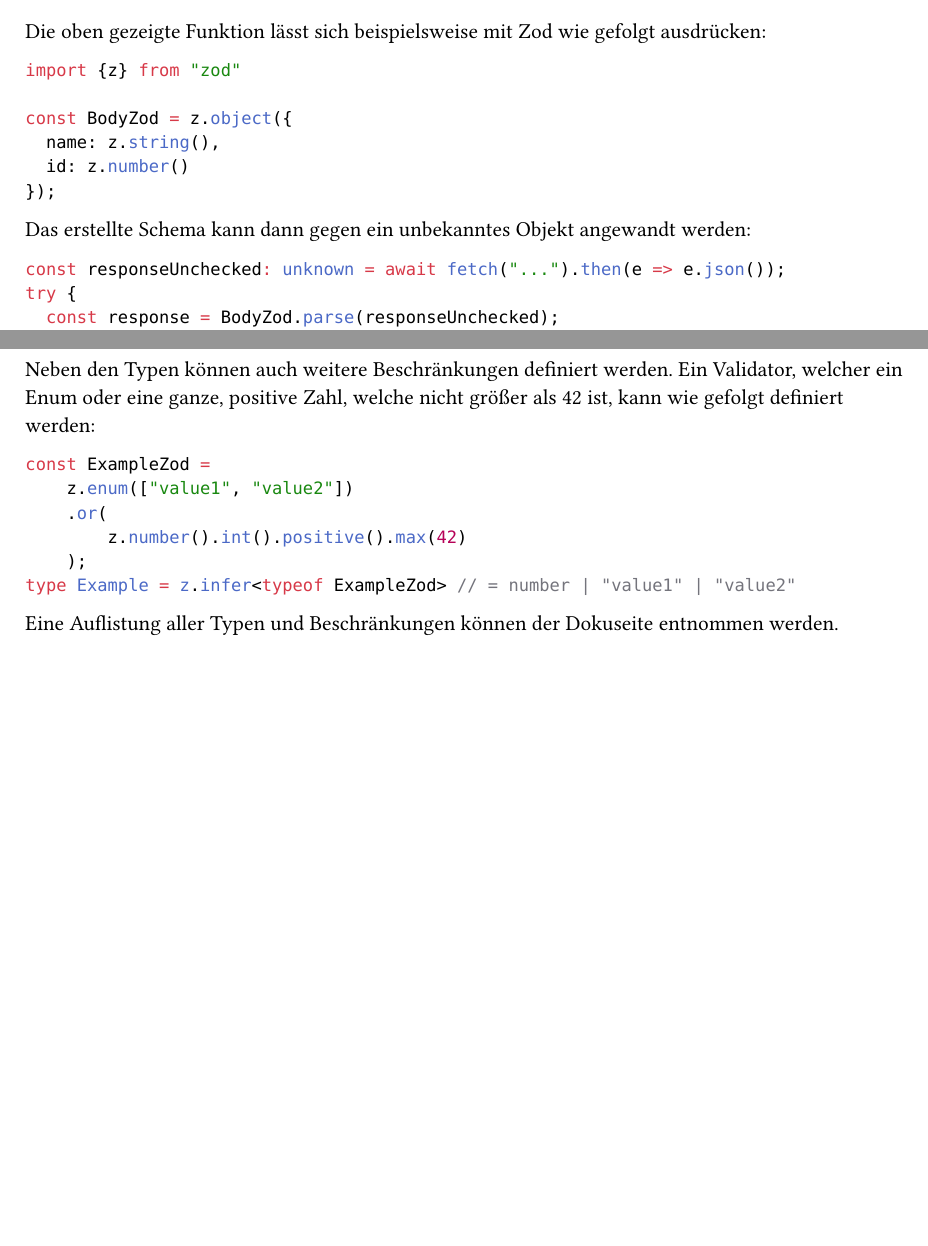
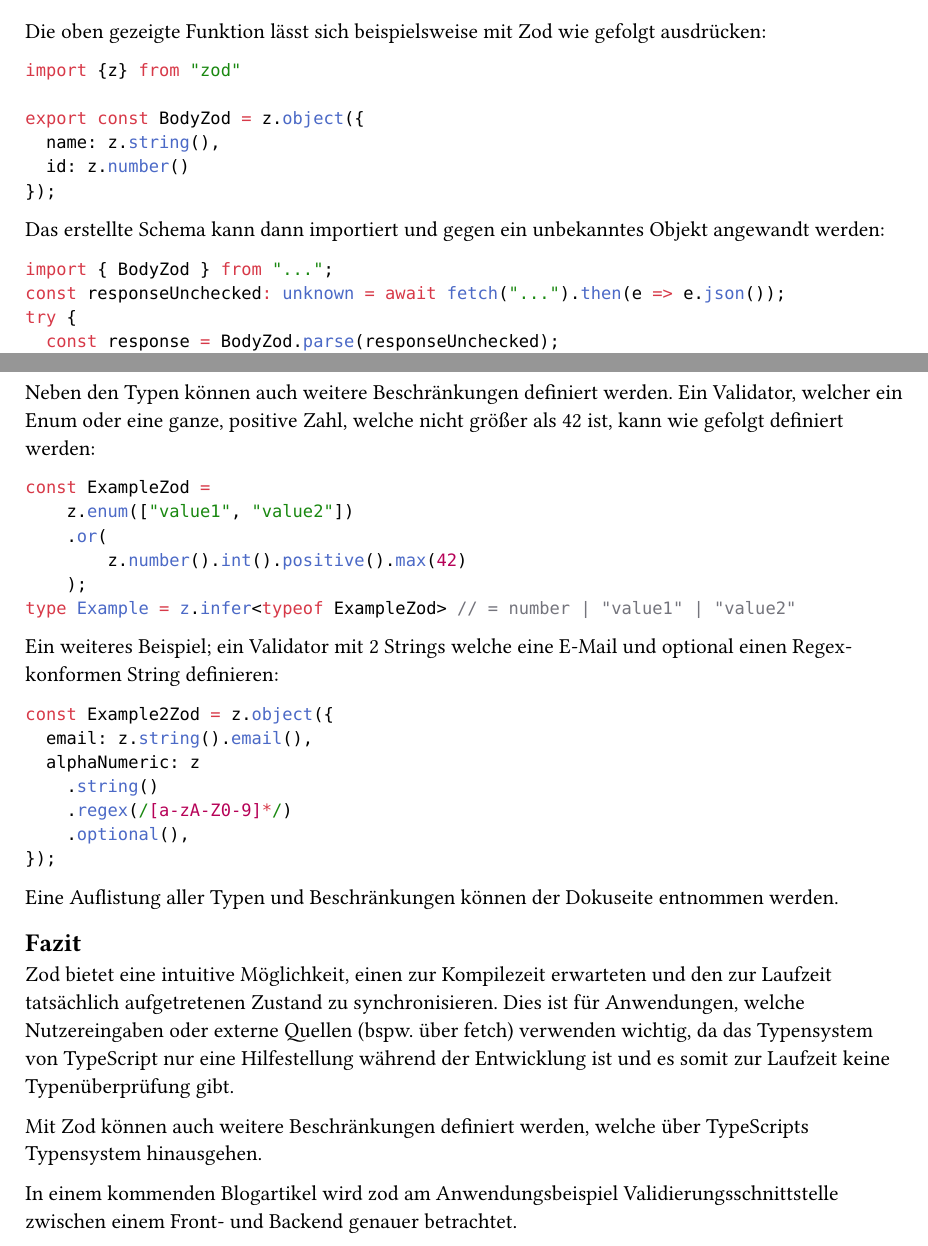
Before and after one commit to opitzconsulting/BLUE-745-Laufzeitvalidierung-im-Frontend-mit-zod, a Typst document (blog-article/zod.typ): two parts of pages 2 and 3 of 3, joined at a grey line, cut so that both start at the same text, the shorter picture padded with empty space. Compiled offline with Typst 0.15.

Commit message:
fix: changes based on feedback

````diff
--- a/blog-article/zod.typ
+++ b/blog-article/zod.typ
@@ -70,13 +70,14 @@
 ```ts
 import {z} from "zod"
 
-const BodyZod = z.object({
+export const BodyZod = z.object({
   name: z.string(),
   id: z.number()
 });
 ```
-Das erstellte Schema kann dann gegen ein unbekanntes Objekt angewandt werden:
+Das erstellte Schema kann dann importiert und gegen ein unbekanntes Objekt angewandt werden:
 ```ts
+import { BodyZod } from "...";
 const responseUnchecked: unknown = await fetch("...").then(e => e.json());
 try {
   const response = BodyZod.parse(responseUnchecked);
@@ -116,5 +117,23 @@
     );
 type Example = z.infer<typeof ExampleZod> // = number | "value1" | "value2"
 ```
+Ein weiteres Beispiel; ein Validator mit 2 Strings welche eine E-Mail und optional einen Regex-konformen String definieren:
+```ts
+const Example2Zod = z.object({
+  email: z.string().email(),
+  alphaNumeric: z
+    .string()
+    .regex(/[a-zA-Z0-9]*/)
+    .optional(),
+});
+```
+Eine Auflistung aller Typen und Beschränkungen können der #link("https://zod.dev/")[Dokuseite entnommen werden].
 
-Eine Auflistung aller Typen und Beschränkungen können der #link("https://zod.dev/")[Dokuseite entnommen werden].
+== Fazit
+
+Zod bietet eine intuitive Möglichkeit, einen zur Kompilezeit erwarteten und den zur Laufzeit tatsächlich aufgetretenen Zustand zu synchronisieren.
+Dies ist für Anwendungen, welche Nutzereingaben oder externe Quellen (bspw. über fetch) verwenden wichtig, da das Typensystem von TypeScript nur eine Hilfestellung während der Entwicklung ist und es somit zur Laufzeit keine Typenüberprüfung gibt.
+
+Mit Zod können auch weitere Beschränkungen definiert werden, welche über TypeScripts Typensystem hinausgehen.
+
+In einem kommenden Blogartikel wird zod am Anwendungsbeispiel Validierungsschnittstelle zwischen einem Front- und Backend genauer betrachtet.
````
Also changed, not shown: blog-article/zod-frontend-backend.typ (+8 -6 lines).
